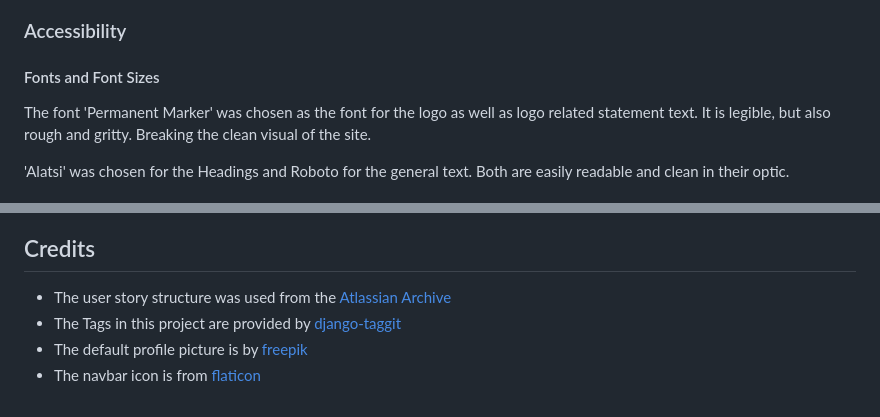
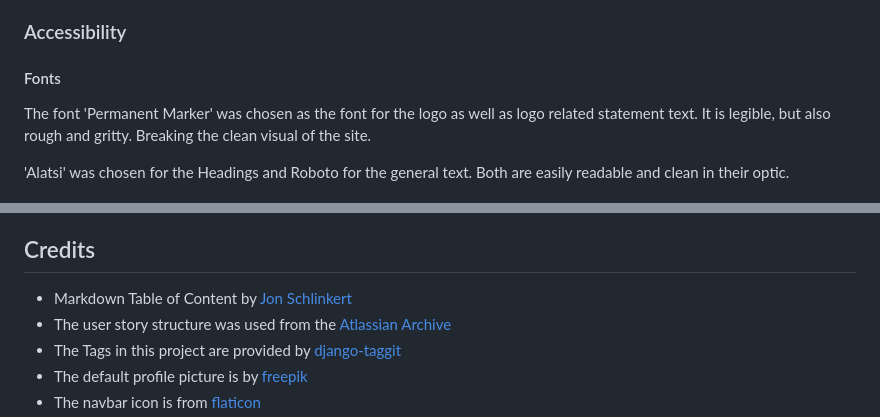
Before and after one commit to DasUnicorn/WordWeave, a Markdown page: README.md, 2 parts joined by grey strips. Drawn GitHub-style.

```diff
--- a/README.md
+++ b/README.md
@@ -153,7 +206,7 @@ These concepts were presented to other people for feedback and evaluation. Their
 
 ### Accessibility
 
-#### Fonts and Font Sizes
+#### Fonts
 The font 'Permanent Marker' was chosen as the font for the logo as well as logo related statement text. It is legible, but also rough and gritty. Breaking the clean visual of the site.
 
 'Alatsi' was chosen for the Headings and Roboto for the general text. Both are easily readable and clean in their optic.
@@ -329,6 +382,7 @@ Starts a lightweight development web server on the local machine.
 7. Deploy from "deploy", or choose an automatic deploy option.
 
 ## Credits
+* Markdown Table of Content by [Jon Schlinkert](https://github.com/jonschlinkert/markdown-toc)
 * The user story structure was used from the [Atlassian Archive](https://community.atlassian.com/t5/Jira-Content-Archive-questions/Default-Description-Text-on-Create/qaq-p/2359579)
 * The Tags in this project are provided by [django-taggit](https://github.com/jazzband/django-taggit)
 * The default profile picture is by [freepik](https://de.freepik.com/vektoren-kostenlos/handgezeichnetes-flaches-profilsymbol_17539361.htm#query=profile%20picture&position=42&from_view=search&track=ais&uuid=594c74d8-53ba-48f7-9d10-3770ce010d32)
```
Also changed, not shown: other parts of README.md (+54 -1 lines).
